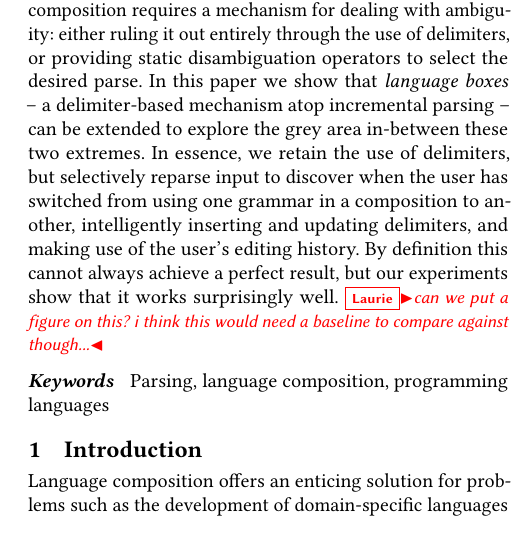
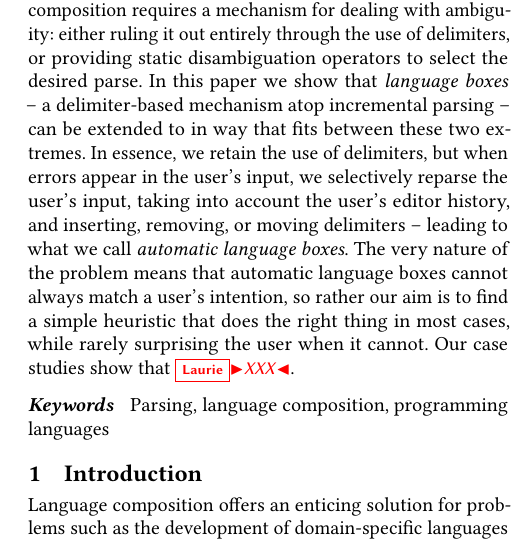
Before and after one commit to softdevteam/auto_lbox_paper, a LaTeX paper (auto_lbox.tex): part of one column of page 1 of 13, cut so that both start at the same text. Compiled offline with pdfLaTeX.

Commit message:
Another rethink of the abstract.

```diff
--- a/auto_lbox.tex
+++ b/auto_lbox.tex
@@ -157,15 +157,15 @@ Since composed grammars are often ambiguous, grammar composition requires a
 mechanism for dealing with ambiguity: either ruling it out entirely through the use of
 delimiters, or providing static disambiguation operators to select the desired
 parse. In this paper we show that \emph{language boxes} -- a delimiter-based
-mechanism atop incremental parsing -- can be extended to explore the grey
-area in-between these two extremes. In essence, we retain the use of
-delimiters, but selectively reparse input to discover when the user has
-switched from using one grammar in a composition to another, intelligently
-inserting and updating delimiters, and making use of the user's editing history.
-By definition this cannot always achieve a
-perfect result, but our experiments show that it works surprisingly well.
-\laurie{can we put a figure on this? i think this would need a baseline to
-compare against though...}
+mechanism atop incremental parsing -- can be extended to in way that fits
+between these two extremes. In essence, we retain the use of delimiters, but
+when errors appear in the user's input, we selectively reparse the user's
+input, taking into account the user's editor history, and inserting, removing,
+or moving delimiters -- leading to what we call \emph{automatic language
+boxes}. The very nature of the problem means that automatic language boxes
+cannot always match a user's intention, so rather our aim is to find a simple
+heuristic that does the right thing in most cases, while rarely surprising the
+user when it cannot. Our case studies show that \laurie{XXX}.
 \end{abstract}
 
 \keywords{Parsing, language composition, programming languages}
```
